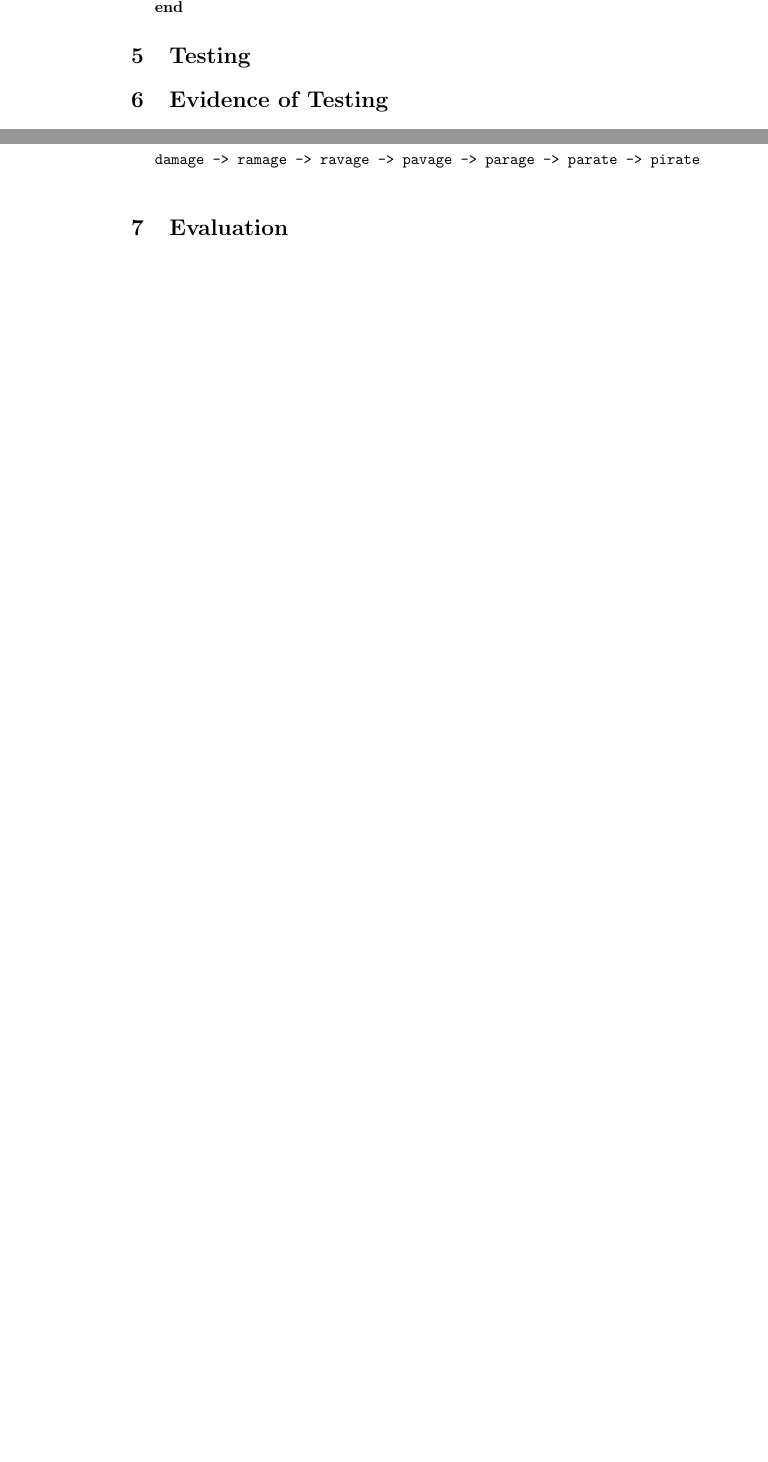
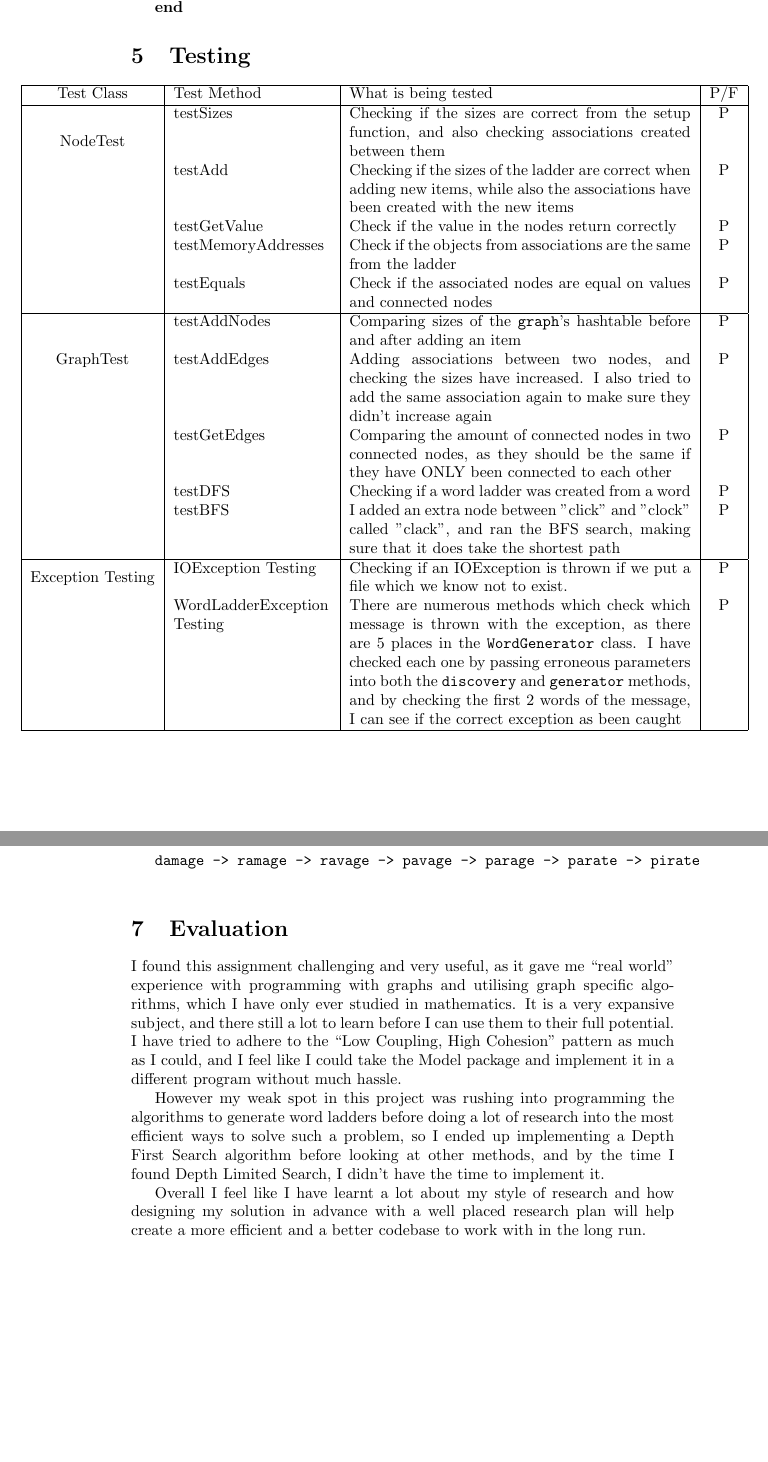
Before and after one commit to ssherar/cs211, a LaTeX document (wordladders/documentation/docs.tex): two parts of pages 8 and 9 of 9 before the commit and two parts of pages 8 and 10 of 10 after it, joined at a grey line, cut so that both start at the same text, the shorter picture padded with empty space. Compiled offline with pdfLaTeX.

Commit message:
Documentation done

```diff
--- a/wordladders/documentation/docs.tex
+++ b/wordladders/documentation/docs.tex
@@ -3,6 +3,7 @@
 \usepackage{algorithm2e}
 \usepackage{graphicx}
 \usepackage{lscape}
+\usepackage{multirow}
 
 \begin{document}
 
@@ -121,6 +122,32 @@ In \texttt{WordCreator}, I handle the main data manipulation of the words, such
 
 \section{Testing}
 
+\hspace*{-1in}
+\begin{tabular}{| c | p{3.5cm} | p{3in} | c |}
+\hline
+Test Class & Test Method & What is being tested & P/F \\ \hline
+\multirow{4}{*} {NodeTest}
+& testSizes & Checking if the sizes are correct from the setup function, and also checking associations created between them & P \\
+& testAdd & Checking if the sizes of the ladder are correct when adding new items, while also the associations have been created with the new items & P \\
+& testGetValue & Check if the value in the nodes return correctly & P \\
+& testMemoryAddresses & Check if the objects from associations are the same from the ladder & P \\
+& testEquals & Check if the associated nodes are equal on values and connected nodes & P \\ \hline
+
+\multirow{5}{*}{GraphTest}
+& testAddNodes & Comparing sizes of the \texttt{graph}'s hashtable before and after adding an item & P \\
+& testAddEdges & Adding associations between two nodes, and checking the sizes have increased. I also tried to add the same association again to make sure they didn't increase again & P \\
+& testGetEdges & Comparing the amount of connected nodes in two connected nodes, as they should be the same if they have ONLY been connected to each other & P \\
+& testDFS & Checking if a word ladder was created from a word & P \\
+& testBFS &  I added an extra node between "click" and "clock" called "clack", and ran the BFS search, making sure that it does take the shortest path & P \\ \hline
+
+\multirow{2}{*}{Exception Testing}
+& IOException Testing & Checking if an IOException is thrown if we put a file which we know not to exist. & P \\
+& WordLadderException Testing & There are numerous methods which check which message is thrown with the exception, as there are 5 places in the \texttt{WordGenerator} class. I have checked each one by passing erroneous parameters into both the \texttt{discovery} and \texttt{generator} methods, and by checking the first 2 words of the message, I can see if the correct exception as been caught & P \\ \hline
+
+
+\end{tabular}
+
+
 \section{Evidence of Testing}
 
 \subsection{Generation}
@@ -184,4 +211,14 @@ To show the discovery of word ladders, I have generated a standard ladder transv
 
 \section{Evaluation}
 
+I found this assignment challenging and very useful, as it gave me “real world” experience with programming with graphs and utilising graph specific algorithms, which I have only ever studied in mathematics. It is a very expansive subject, and there still a lot to learn before I can use them to their full potential.  I have tried to adhere to the “Low Coupling, High Cohesion” pattern as much as I could, and I feel like I could take the Model package and implement it in a different program without much hassle.
+
+However my weak spot in this project was rushing into programming the algorithms to generate word ladders before doing a lot of research into the most efficient ways to solve such a problem, so  I ended up implementing a Depth First Search algorithm before looking at other methods, and by the time I found Depth Limited Search, I didn’t have the time to implement it.
+
+Overall I feel like I have learnt a lot about my style of research and how designing my solution in advance with a well placed research plan will help create a more efficient and a better codebase to work with in the long run.
+
+
+
+
+
 \end{document}
```
